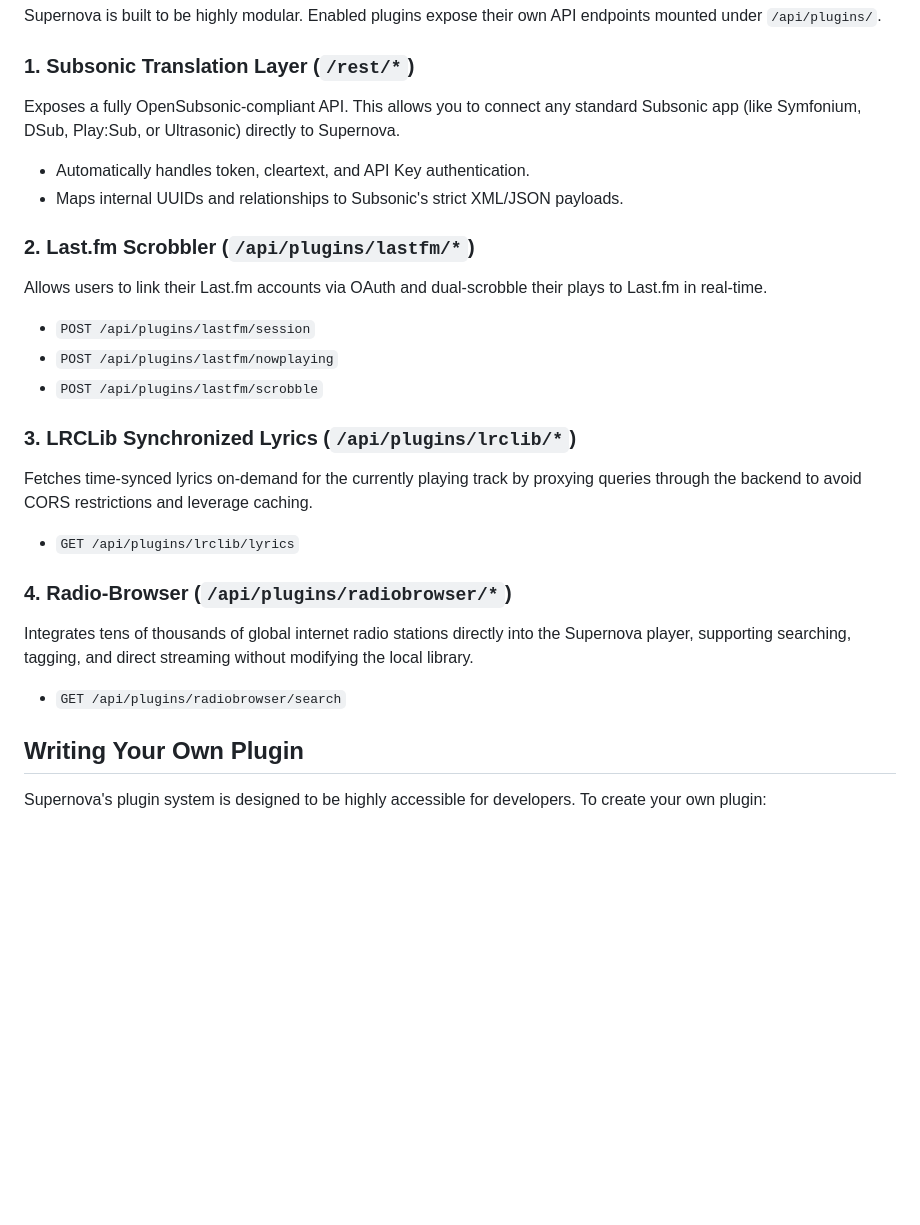
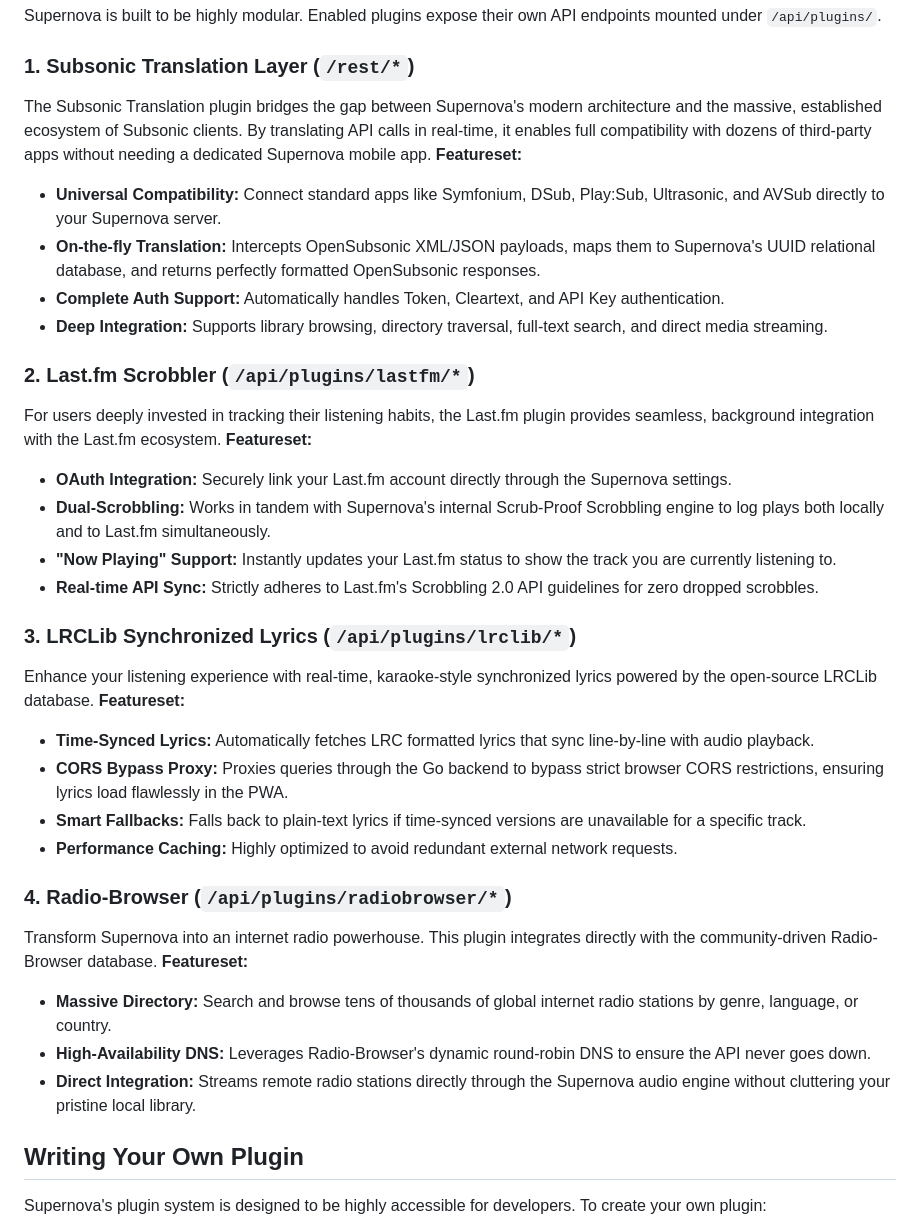
Before and after one commit to soltros/Supernova, a Markdown page: README.md, the part around the change. GitHub-like rendering; blank space fills up the shorter version.

Commit message:
docs: expand existing plugins with featuresets and explanations

```diff
--- a/README.md
+++ b/README.md
@@ -87,23 +87,35 @@ Authorization: Bearer <your_jwt_token>
 Supernova is built to be highly modular. Enabled plugins expose their own API endpoints mounted under `/api/plugins/`.
 
 ### 1. Subsonic Translation Layer (`/rest/*`)
-Exposes a fully OpenSubsonic-compliant API. This allows you to connect any standard Subsonic app (like Symfonium, DSub, Play:Sub, or Ultrasonic) directly to Supernova.
-- Automatically handles token, cleartext, and API Key authentication.
-- Maps internal UUIDs and relationships to Subsonic's strict XML/JSON payloads.
+The Subsonic Translation plugin bridges the gap between Supernova's modern architecture and the massive, established ecosystem of Subsonic clients. By translating API calls in real-time, it enables full compatibility with dozens of third-party apps without needing a dedicated Supernova mobile app.
+**Featureset:**
+- **Universal Compatibility:** Connect standard apps like Symfonium, DSub, Play:Sub, Ultrasonic, and AVSub directly to your Supernova server.
+- **On-the-fly Translation:** Intercepts OpenSubsonic XML/JSON payloads, maps them to Supernova's UUID relational database, and returns perfectly formatted OpenSubsonic responses.
+- **Complete Auth Support:** Automatically handles Token, Cleartext, and API Key authentication.
+- **Deep Integration:** Supports library browsing, directory traversal, full-text search, and direct media streaming.
 
 ### 2. Last.fm Scrobbler (`/api/plugins/lastfm/*`)
-Allows users to link their Last.fm accounts via OAuth and dual-scrobble their plays to Last.fm in real-time.
-- `POST /api/plugins/lastfm/session`
-- `POST /api/plugins/lastfm/nowplaying`
-- `POST /api/plugins/lastfm/scrobble`
+For users deeply invested in tracking their listening habits, the Last.fm plugin provides seamless, background integration with the Last.fm ecosystem.
+**Featureset:**
+- **OAuth Integration:** Securely link your Last.fm account directly through the Supernova settings.
+- **Dual-Scrobbling:** Works in tandem with Supernova's internal Scrub-Proof Scrobbling engine to log plays both locally and to Last.fm simultaneously.
+- **"Now Playing" Support:** Instantly updates your Last.fm status to show the track you are currently listening to.
+- **Real-time API Sync:** Strictly adheres to Last.fm's Scrobbling 2.0 API guidelines for zero dropped scrobbles.
 
 ### 3. LRCLib Synchronized Lyrics (`/api/plugins/lrclib/*`)
-Fetches time-synced lyrics on-demand for the currently playing track by proxying queries through the backend to avoid CORS restrictions and leverage caching.
-- `GET /api/plugins/lrclib/lyrics`
+Enhance your listening experience with real-time, karaoke-style synchronized lyrics powered by the open-source LRCLib database.
+**Featureset:**
+- **Time-Synced Lyrics:** Automatically fetches LRC formatted lyrics that sync line-by-line with audio playback.
+- **CORS Bypass Proxy:** Proxies queries through the Go backend to bypass strict browser CORS restrictions, ensuring lyrics load flawlessly in the PWA.
+- **Smart Fallbacks:** Falls back to plain-text lyrics if time-synced versions are unavailable for a specific track.
+- **Performance Caching:** Highly optimized to avoid redundant external network requests.
 
 ### 4. Radio-Browser (`/api/plugins/radiobrowser/*`)
-Integrates tens of thousands of global internet radio stations directly into the Supernova player, supporting searching, tagging, and direct streaming without modifying the local library.
-- `GET /api/plugins/radiobrowser/search`
+Transform Supernova into an internet radio powerhouse. This plugin integrates directly with the community-driven Radio-Browser database.
+**Featureset:**
+- **Massive Directory:** Search and browse tens of thousands of global internet radio stations by genre, language, or country.
+- **High-Availability DNS:** Leverages Radio-Browser's dynamic round-robin DNS to ensure the API never goes down.
+- **Direct Integration:** Streams remote radio stations directly through the Supernova audio engine without cluttering your pristine local library.
 
 ## Writing Your Own Plugin
 Supernova's plugin system is designed to be highly accessible for developers. To create your own plugin:
```
